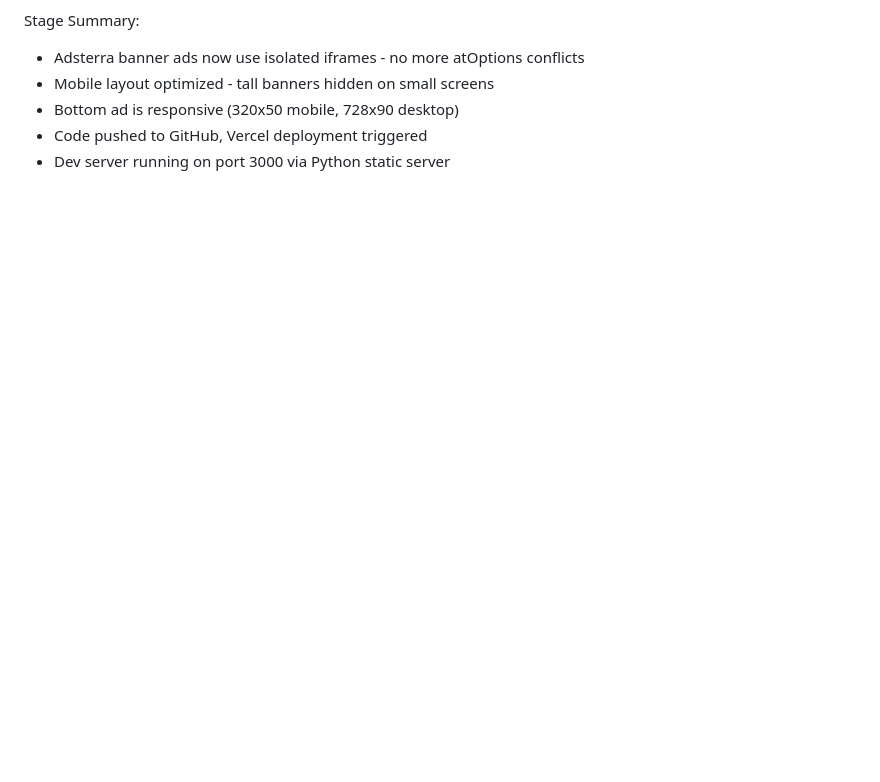
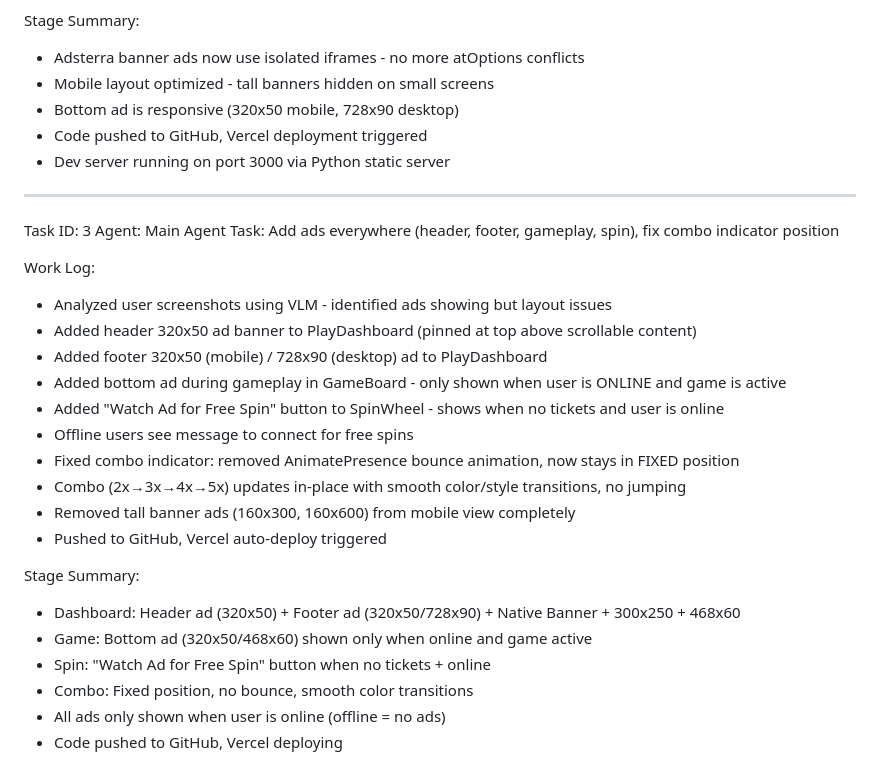
Before and after one commit to powergamingyt1001-art/merge-master-2048, a Markdown page: worklog.md, the part around the change. Drawn GitHub-style; blank space fills up the shorter version.

Commit message:
5b5ae572-7bbc-456b-b8e0-98850a71f3aa

```diff
--- a/worklog.md
+++ b/worklog.md
@@ -50,3 +50,28 @@ Stage Summary:
 - Bottom ad is responsive (320x50 mobile, 728x90 desktop)
 - Code pushed to GitHub, Vercel deployment triggered
 - Dev server running on port 3000 via Python static server
+
+---
+Task ID: 3
+Agent: Main Agent
+Task: Add ads everywhere (header, footer, gameplay, spin), fix combo indicator position
+
+Work Log:
+- Analyzed user screenshots using VLM - identified ads showing but layout issues
+- Added header 320x50 ad banner to PlayDashboard (pinned at top above scrollable content)
+- Added footer 320x50 (mobile) / 728x90 (desktop) ad to PlayDashboard
+- Added bottom ad during gameplay in GameBoard - only shown when user is ONLINE and game is active
+- Added "Watch Ad for Free Spin" button to SpinWheel - shows when no tickets and user is online
+- Offline users see message to connect for free spins
+- Fixed combo indicator: removed AnimatePresence bounce animation, now stays in FIXED position
+- Combo (2x→3x→4x→5x) updates in-place with smooth color/style transitions, no jumping
+- Removed tall banner ads (160x300, 160x600) from mobile view completely
+- Pushed to GitHub, Vercel auto-deploy triggered
+
+Stage Summary:
+- Dashboard: Header ad (320x50) + Footer ad (320x50/728x90) + Native Banner + 300x250 + 468x60
+- Game: Bottom ad (320x50/468x60) shown only when online and game active
+- Spin: "Watch Ad for Free Spin" button when no tickets + online
+- Combo: Fixed position, no bounce, smooth color transitions
+- All ads only shown when user is online (offline = no ads)
+- Code pushed to GitHub, Vercel deploying
```
